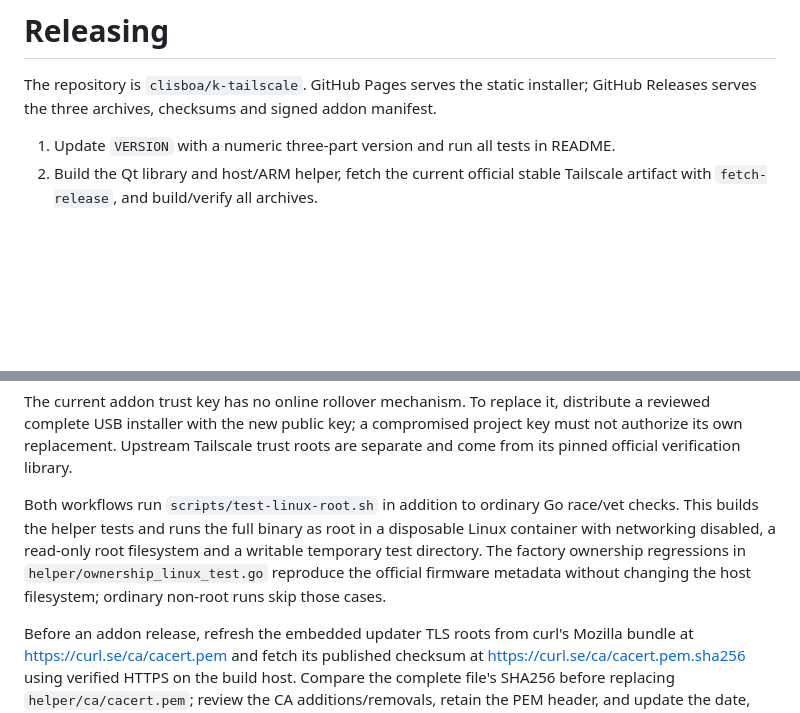
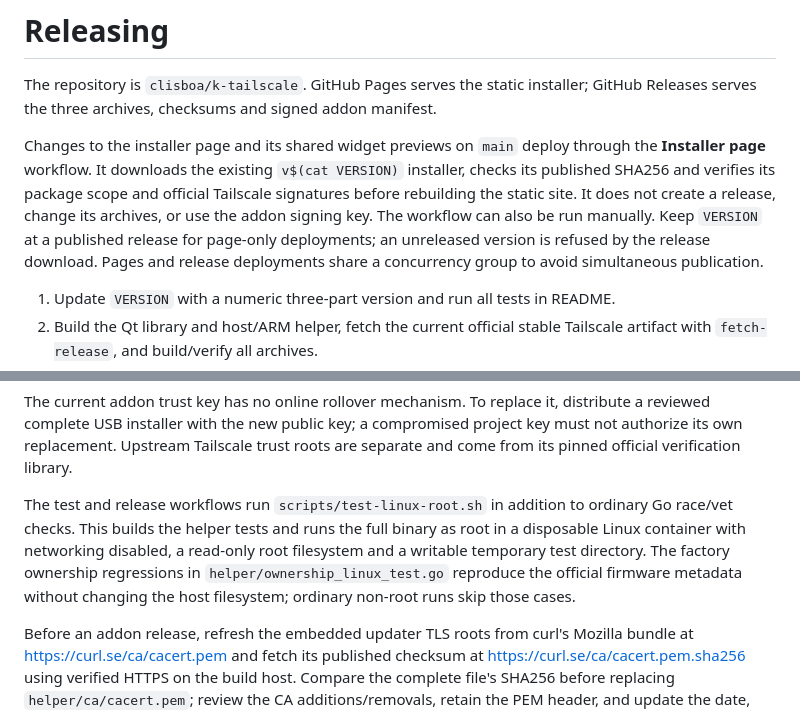
Before and after one commit to clisboa/k-tailscale, a Markdown page: RELEASING.md, 2 parts joined by grey strips. GitHub-like rendering; blank space fills up the shorter version.

```diff
--- a/RELEASING.md
+++ b/RELEASING.md
@@ -1,6 +1,15 @@
 # Releasing
 
 The repository is `clisboa/k-tailscale`. GitHub Pages serves the static installer; GitHub Releases serves the three archives, checksums and signed addon manifest.
+
+Changes to the installer page and its shared widget previews on `main` deploy
+through the **Installer page** workflow. It downloads the existing `v$(cat VERSION)`
+installer, checks its published SHA256 and verifies its package scope and official
+Tailscale signatures before rebuilding the static site. It does not create a
+release, change its archives, or use the addon signing key. The workflow can also
+be run manually. Keep `VERSION` at a published release for page-only deployments;
+an unreleased version is refused by the release download. Pages and release
+deployments share a concurrency group to avoid simultaneous publication.
 
 1. Update `VERSION` with a numeric three-part version and run all tests in README.
 2. Build the Qt library and host/ARM helper, fetch the current official stable Tailscale artifact with `fetch-release`, and build/verify all archives.
@@ -14,7 +23,7 @@ The initial USB archive bundles current official Tailscale, whose signature is c
 
 The current addon trust key has no online rollover mechanism. To replace it, distribute a reviewed complete USB installer with the new public key; a compromised project key must not authorize its own replacement. Upstream Tailscale trust roots are separate and come from its pinned official verification library.
 
-Both workflows run `scripts/test-linux-root.sh` in addition to ordinary Go race/vet checks. This builds the helper tests and runs the full binary as root in a disposable Linux container with networking disabled, a read-only root filesystem and a writable temporary test directory. The factory ownership regressions in `helper/ownership_linux_test.go` reproduce the official firmware metadata without changing the host filesystem; ordinary non-root runs skip those cases.
+The test and release workflows run `scripts/test-linux-root.sh` in addition to ordinary Go race/vet checks. This builds the helper tests and runs the full binary as root in a disposable Linux container with networking disabled, a read-only root filesystem and a writable temporary test directory. The factory ownership regressions in `helper/ownership_linux_test.go` reproduce the official firmware metadata without changing the host filesystem; ordinary non-root runs skip those cases.
 
 Before an addon release, refresh the embedded updater TLS roots from curl's
 Mozilla bundle at https://curl.se/ca/cacert.pem and fetch its published checksum
```
Also changed, not shown: README.md (+6 -0 lines), installer/images/README.md (added, +19 -0 lines), installer/images/widget-connected.png (added), installer/images/widget-updates.png (added), 5 other files.
